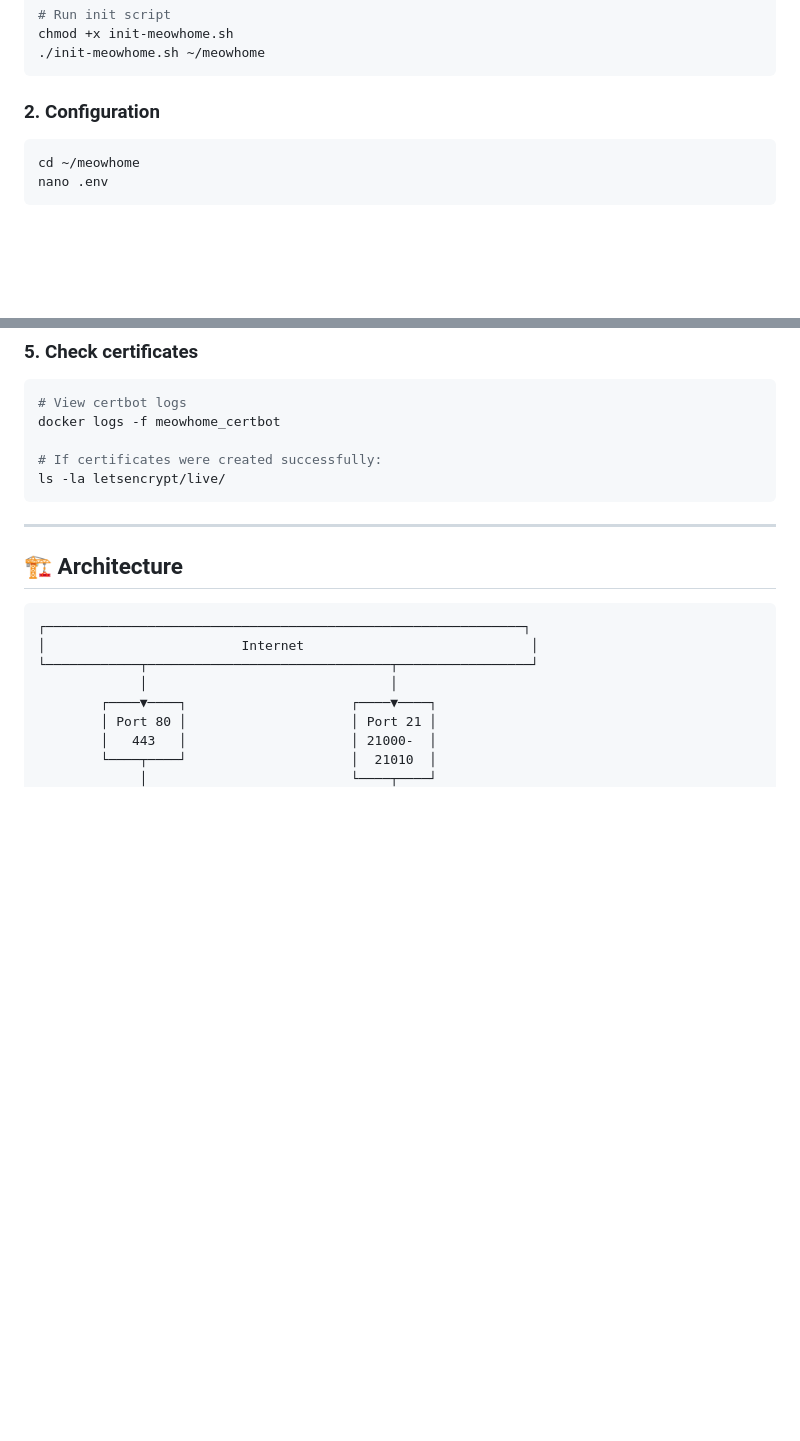
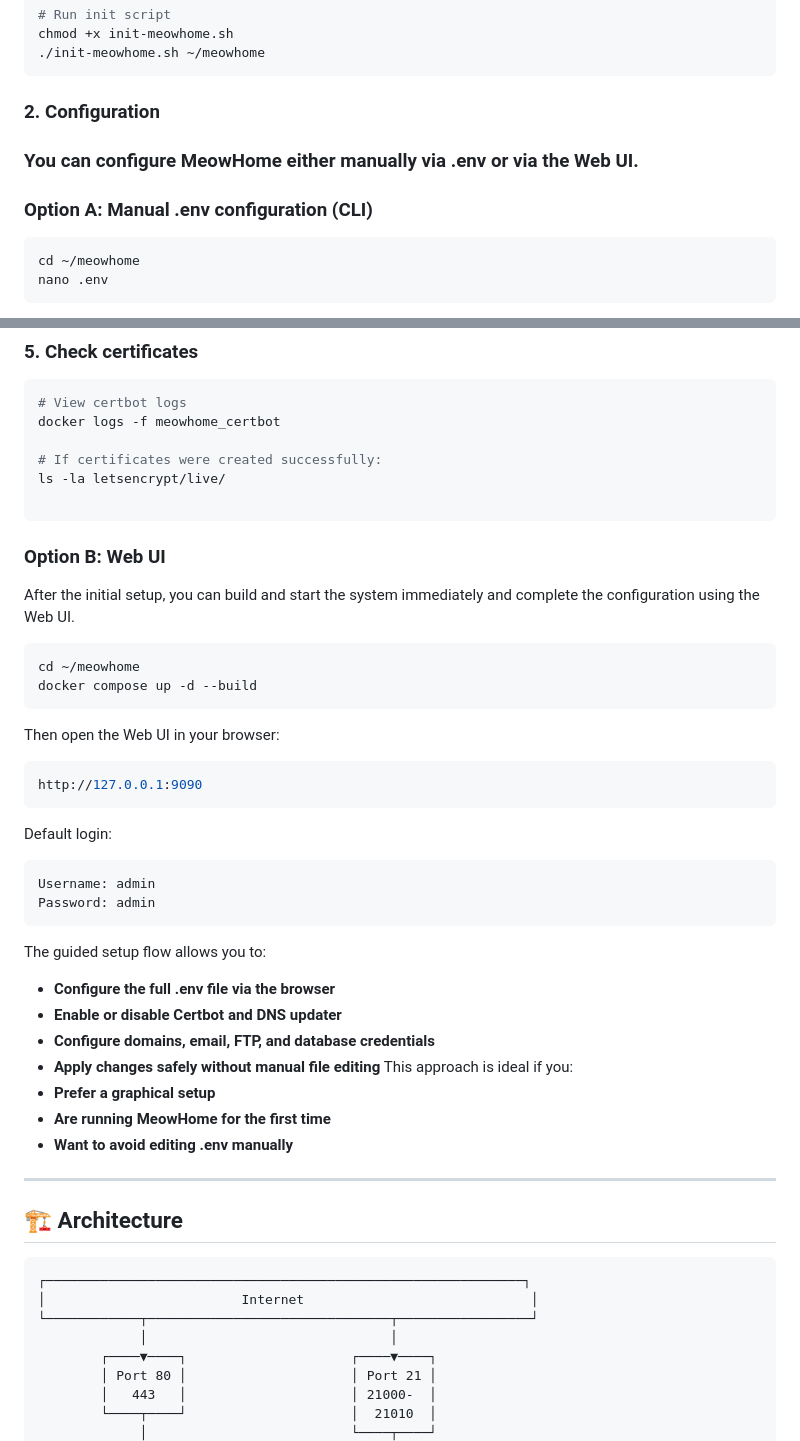
Before and after one commit to meowztho/meowhome-aio-docker-wsl-hosting, a Markdown page: README.md, 2 parts joined by grey strips. GitHub-like rendering; blank space fills up the shorter version.

````diff
--- a/README.md
+++ b/README.md
@@ -174,6 +174,10 @@ chmod +x init-meowhome.sh
 ```
 
 ### 2. Configuration
+### You can configure MeowHome either manually via .env or via the Web UI.
+
+### Option A: Manual .env configuration (CLI)
+
 
 ```bash
 cd ~/meowhome
@@ -238,7 +242,35 @@ docker logs -f meowhome_certbot
 
 # If certificates were created successfully:
 ls -la letsencrypt/live/
+
 ```
+### Option B: Web UI
+
+After the initial setup, you can build and start the system immediately and complete the configuration using the Web UI.
+
+```bash
+cd ~/meowhome
+docker compose up -d --build
+```
+Then open the Web UI in your browser:
+```bash
+http://127.0.0.1:9090
+```
+Default login:
+```bash
+Username: admin
+Password: admin
+```
+
+The guided setup flow allows you to:
+- **Configure the full .env file via the browser**
+- **Enable or disable Certbot and DNS updater**
+- **Configure domains, email, FTP, and database credentials**
+- **Apply changes safely without manual file editing**
+This approach is ideal if you:
+- **Prefer a graphical setup**
+- **Are running MeowHome for the first time**
+- **Want to avoid editing .env manually**
 
 ---
 
````
